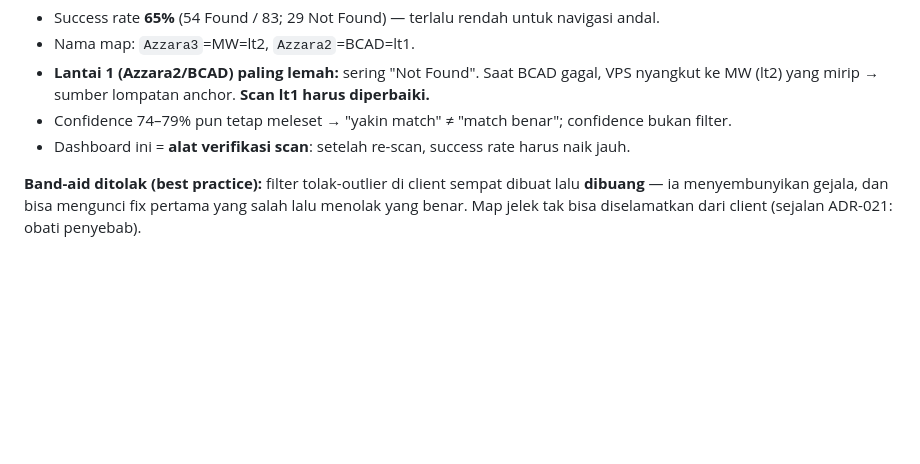
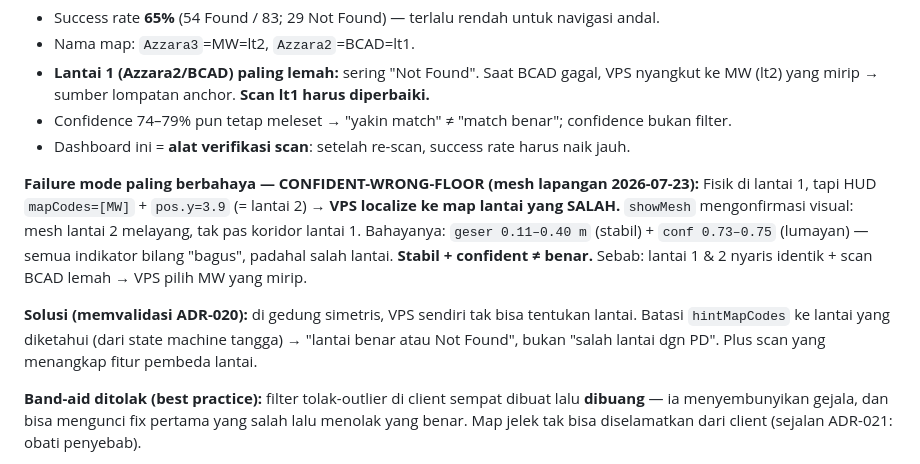
Before and after one commit to RockHead07/DARSI-Indoor-Navigation-WebXR, a Markdown page: README.md, the part around the change. Rendered like a GitHub page; blank space fills up the shorter version.

Commit message:
Record confident-wrong-floor mislocalization (mesh-confirmed); hintMapCodes constraint as fix

```diff
--- a/README.md
+++ b/README.md
@@ -151,6 +151,17 @@ tetap meleset 25 m.
 - Confidence 74–79% pun tetap meleset → "yakin match" ≠ "match benar"; confidence bukan filter.
 - Dashboard ini = **alat verifikasi scan**: setelah re-scan, success rate harus naik jauh.
 
+**Failure mode paling berbahaya — CONFIDENT-WRONG-FLOOR (mesh lapangan 2026-07-23):**
+Fisik di lantai 1, tapi HUD `mapCodes=[MW]` + `pos.y=3.9` (= lantai 2) → **VPS localize ke
+map lantai yang SALAH.** `showMesh` mengonfirmasi visual: mesh lantai 2 melayang, tak pas
+koridor lantai 1. Bahayanya: `geser 0.11–0.40 m` (stabil) + `conf 0.73–0.75` (lumayan) —
+semua indikator bilang "bagus", padahal salah lantai. **Stabil + confident ≠ benar.**
+Sebab: lantai 1 & 2 nyaris identik + scan BCAD lemah → VPS pilih MW yang mirip.
+
+**Solusi (memvalidasi ADR-020):** di gedung simetris, VPS sendiri tak bisa tentukan lantai.
+Batasi `hintMapCodes` ke lantai yang diketahui (dari state machine tangga) → "lantai benar
+atau Not Found", bukan "salah lantai dgn PD". Plus scan yang menangkap fitur pembeda lantai.
+
 **Band-aid ditolak (best practice):** filter tolak-outlier di client sempat dibuat lalu
 **dibuang** — ia menyembunyikan gejala, dan bisa mengunci fix pertama yang salah lalu menolak
 yang benar. Map jelek tak bisa diselamatkan dari client (sejalan ADR-021: obati penyebab).
```
